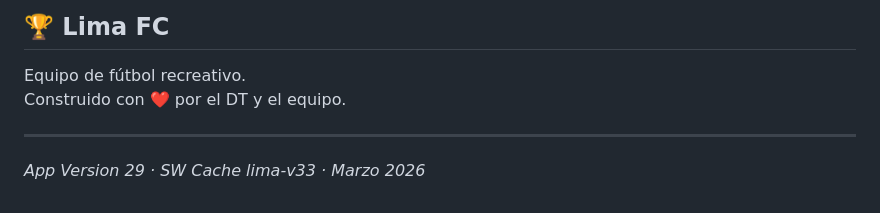
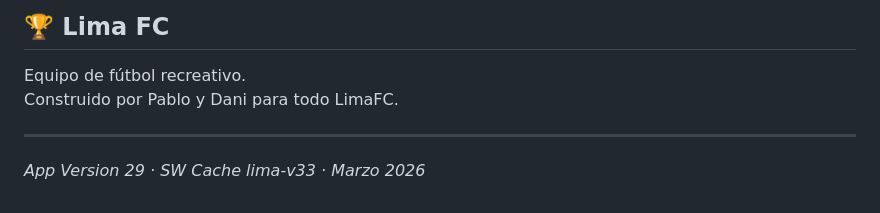
Before and after one commit to huanguelen/limapp, a Markdown page: README.md, the part around the change. Rendered like a GitHub page.

```diff
--- a/README.md
+++ b/README.md
@@ -99,7 +99,7 @@ La siguiente versión será una **app nativa multiplataforma** (iOS + Android):
 ## 🏆 Lima FC
 
 Equipo de fútbol recreativo.
-Construido con ❤️ por el DT y el equipo.
+Construido por Pablo y Dani para todo LimaFC.
 
 ---
 
```
